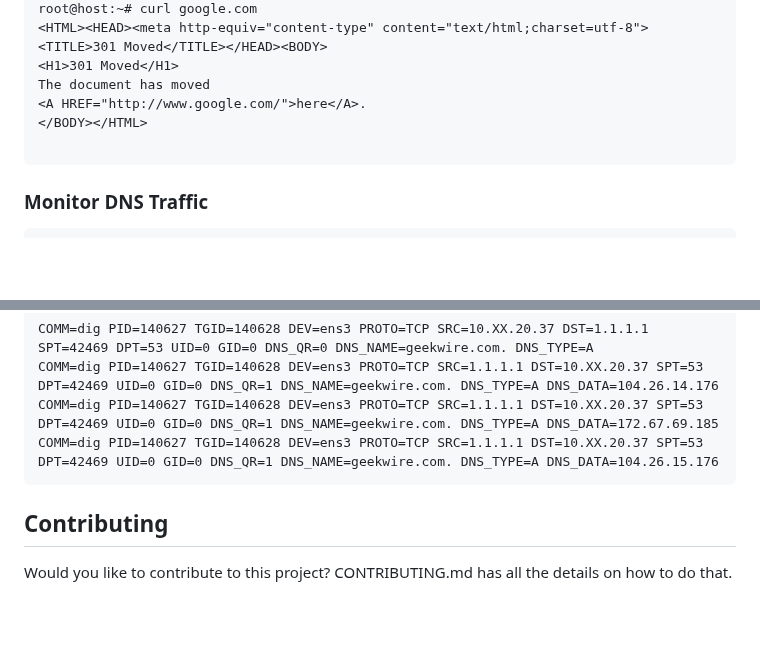
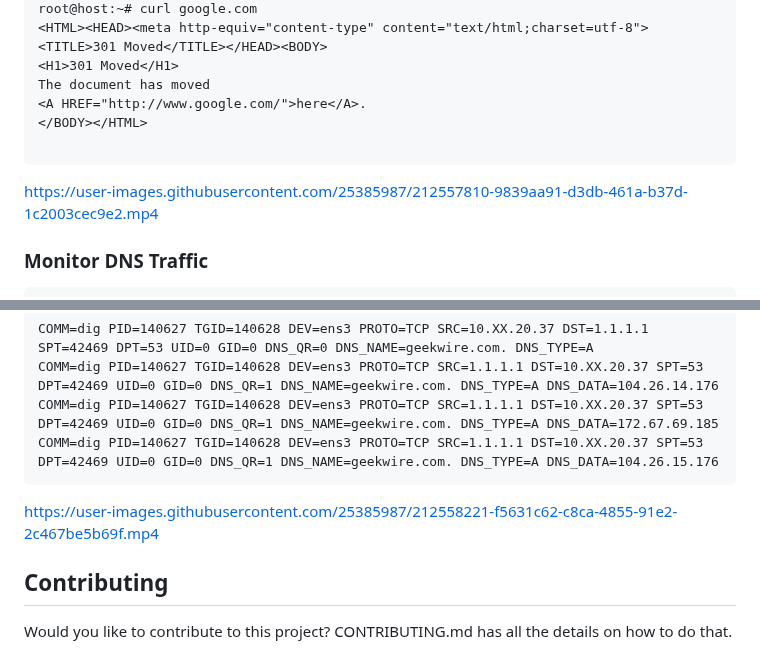
Before and after one commit to sagarbhure/eBPFShield, a Markdown page: README.md, 2 parts joined by grey strips. GitHub-like rendering; blank space fills up the shorter version.

Commit message:
Update Readme
added videos

````diff
--- a/README.md
+++ b/README.md
@@ -135,6 +135,9 @@ The document has moved
 
 ```
 
+https://user-images.githubusercontent.com/25385987/212557810-9839aa91-d3db-461a-b37d-1c2003cec9e2.mp4
+
+
 ### Monitor DNS Traffic
 
 ```
@@ -158,6 +161,12 @@ COMM=dig PID=140627 TGID=140628 DEV=ens3 PROTO=TCP SRC=1.1.1.1 DST=10.XX.20.37 S
 COMM=dig PID=140627 TGID=140628 DEV=ens3 PROTO=TCP SRC=1.1.1.1 DST=10.XX.20.37 SPT=53 DPT=42469 UID=0 GID=0 DNS_QR=1 DNS_NAME=geekwire.com. DNS_TYPE=A DNS_DATA=172.67.69.185
 COMM=dig PID=140627 TGID=140628 DEV=ens3 PROTO=TCP SRC=1.1.1.1 DST=10.XX.20.37 SPT=53 DPT=42469 UID=0 GID=0 DNS_QR=1 DNS_NAME=geekwire.com. DNS_TYPE=A DNS_DATA=104.26.15.176
 ```
+
+
+
+https://user-images.githubusercontent.com/25385987/212558221-f5631c62-c8ca-4855-91e2-2c467be5b69f.mp4
+
+
  ## Contributing
   Would you like to contribute to this project? CONTRIBUTING.md has all the details on how to do that.
 
````
